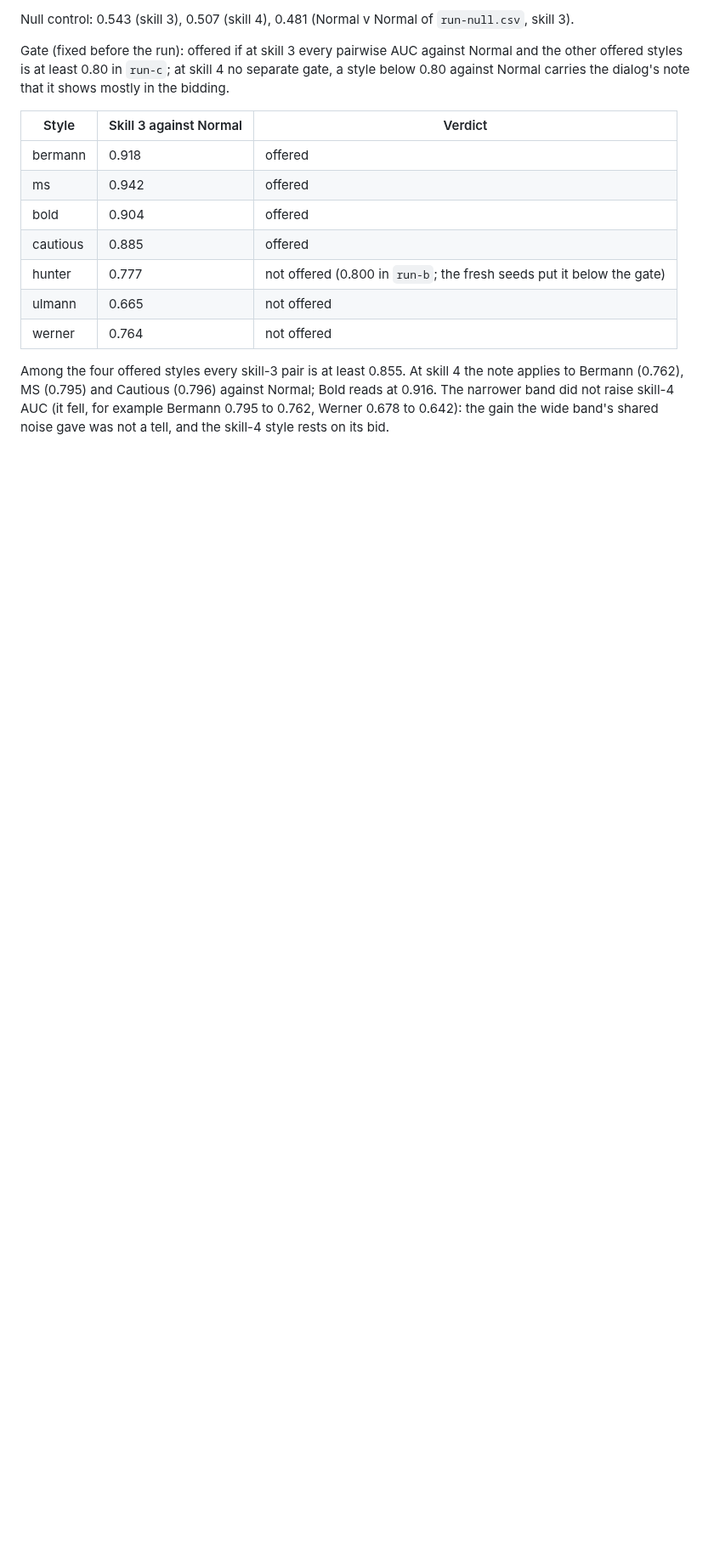
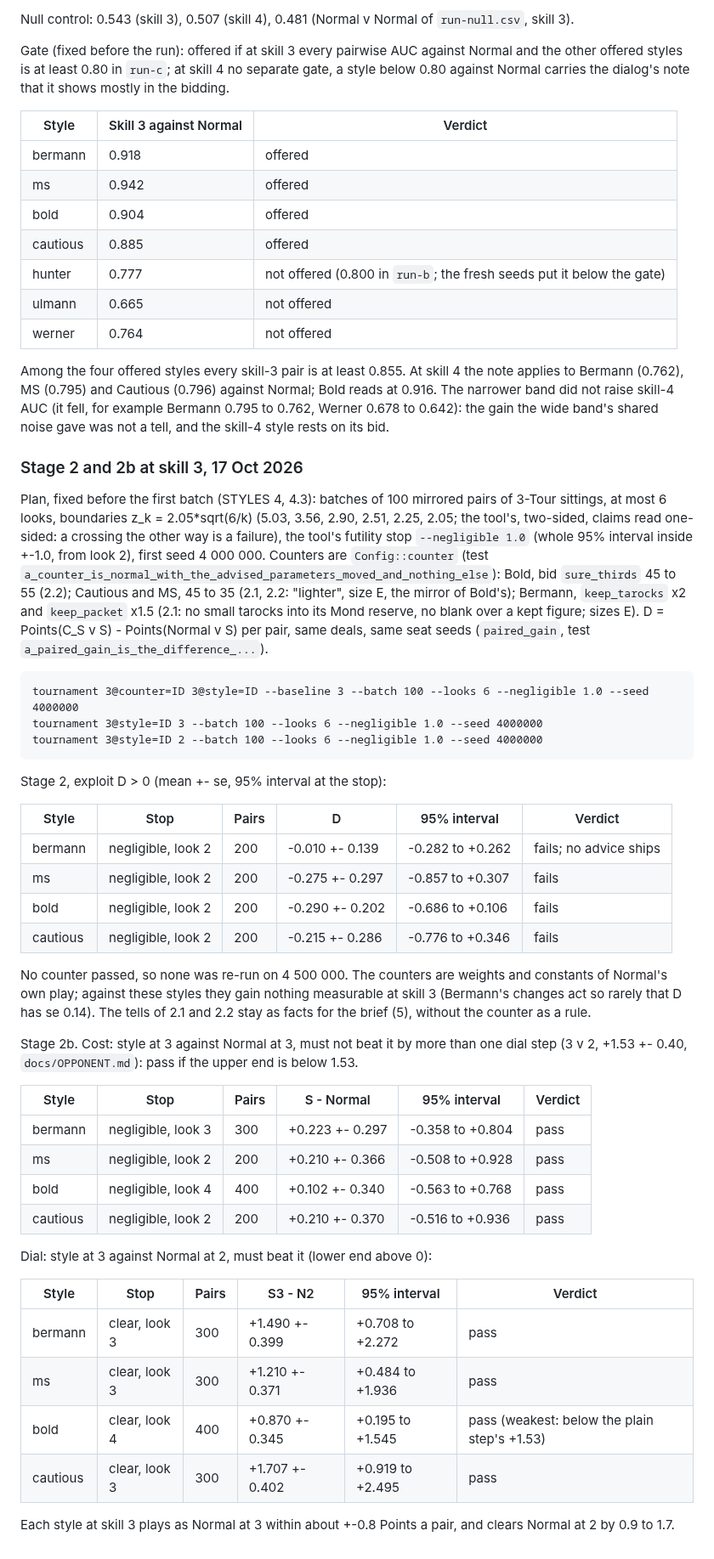
Before and after one commit to abartnof/strohmandeln, a Markdown page: docs/STYLES.md, the part around the change. Shown at 85% size. GitHub-like rendering; blank space fills up the shorter version.

Commit message:
STYLES 9: stage 2 (no counter passes at skill 3) and stage 2b (the four offered styles cost no more than a dial step and beat Normal at 2)
Co-Authored-By: Claude Opus 5.5 <noreply@anthropic.com>

```diff
--- a/docs/STYLES.md
+++ b/docs/STYLES.md
@@ -550,3 +550,60 @@ Normal; Bold reads at 0.916. The narrower band did not raise skill-4 AUC (it
 fell, for example Bermann 0.795 to 0.762, Werner 0.678 to 0.642): the gain
 the wide band's shared noise gave was not a tell, and the skill-4 style rests on
 its bid.
+
+### Stage 2 and 2b at skill 3, 17 Oct 2026
+
+Plan, fixed before the first batch (STYLES 4, 4.3): batches of 100 mirrored
+pairs of 3-Tour sittings, at most 6 looks, boundaries z_k = 2.05*sqrt(6/k)
+(5.03, 3.56, 2.90, 2.51, 2.25, 2.05; the tool's, two-sided, claims read
+one-sided: a crossing the other way is a failure), the tool's futility stop
+`--negligible 1.0` (whole 95% interval inside +-1.0, from look 2), first seed
+4 000 000. Counters are `Config::counter` (test
+`a_counter_is_normal_with_the_advised_parameters_moved_and_nothing_else`):
+Bold, bid `sure_thirds` 45 to 55 (2.2); Cautious and MS, 45 to 35 (2.1, 2.2: "lighter",
+size E, the mirror of Bold's); Bermann, `keep_tarocks` x2 and `keep_packet`
+x1.5 (2.1: no small tarocks into its Mond reserve, no blank over a kept
+figure; sizes E). D = Points(C_S v S) - Points(Normal v S) per pair, same
+deals, same seat seeds (`paired_gain`, test `a_paired_gain_is_the_difference_...`).
+
+    tournament 3@counter=ID 3@style=ID --baseline 3 --batch 100 --looks 6 --negligible 1.0 --seed 4000000
+    tournament 3@style=ID 3 --batch 100 --looks 6 --negligible 1.0 --seed 4000000
+    tournament 3@style=ID 2 --batch 100 --looks 6 --negligible 1.0 --seed 4000000
+
+Stage 2, exploit D > 0 (mean +- se, 95% interval at the stop):
+
+| Style | Stop | Pairs | D | 95% interval | Verdict |
+|---|---|---|---|---|---|
+| bermann | negligible, look 2 | 200 | -0.010 +- 0.139 | -0.282 to +0.262 | fails; no advice ships |
+| ms | negligible, look 2 | 200 | -0.275 +- 0.297 | -0.857 to +0.307 | fails |
+| bold | negligible, look 2 | 200 | -0.290 +- 0.202 | -0.686 to +0.106 | fails |
+| cautious | negligible, look 2 | 200 | -0.215 +- 0.286 | -0.776 to +0.346 | fails |
+
+No counter passed, so none was re-run on 4 500 000. The counters are weights
+and constants of Normal's own play; against these styles they gain nothing
+measurable at skill 3 (Bermann's changes act so rarely that D has se 0.14).
+The tells of 2.1 and 2.2 stay as facts for the brief (5), without the counter
+as a rule.
+
+Stage 2b. Cost: style at 3 against Normal at 3, must not beat it by more than
+one dial step (3 v 2, +1.53 +- 0.40, `docs/OPPONENT.md`): pass if the upper end
+is below 1.53.
+
+| Style | Stop | Pairs | S - Normal | 95% interval | Verdict |
+|---|---|---|---|---|---|
+| bermann | negligible, look 3 | 300 | +0.223 +- 0.297 | -0.358 to +0.804 | pass |
+| ms | negligible, look 2 | 200 | +0.210 +- 0.366 | -0.508 to +0.928 | pass |
+| bold | negligible, look 4 | 400 | +0.102 +- 0.340 | -0.563 to +0.768 | pass |
+| cautious | negligible, look 2 | 200 | +0.210 +- 0.370 | -0.516 to +0.936 | pass |
+
+Dial: style at 3 against Normal at 2, must beat it (lower end above 0):
+
+| Style | Stop | Pairs | S3 - N2 | 95% interval | Verdict |
+|---|---|---|---|---|---|
+| bermann | clear, look 3 | 300 | +1.490 +- 0.399 | +0.708 to +2.272 | pass |
+| ms | clear, look 3 | 300 | +1.210 +- 0.371 | +0.484 to +1.936 | pass |
+| bold | clear, look 4 | 400 | +0.870 +- 0.345 | +0.195 to +1.545 | pass (weakest: below the plain step's +1.53) |
+| cautious | clear, look 3 | 300 | +1.707 +- 0.402 | +0.919 to +2.495 | pass |
+
+Each style at skill 3 plays as Normal at 3 within about +-0.8 Points a pair,
+and clears Normal at 2 by 0.9 to 1.7.
```
